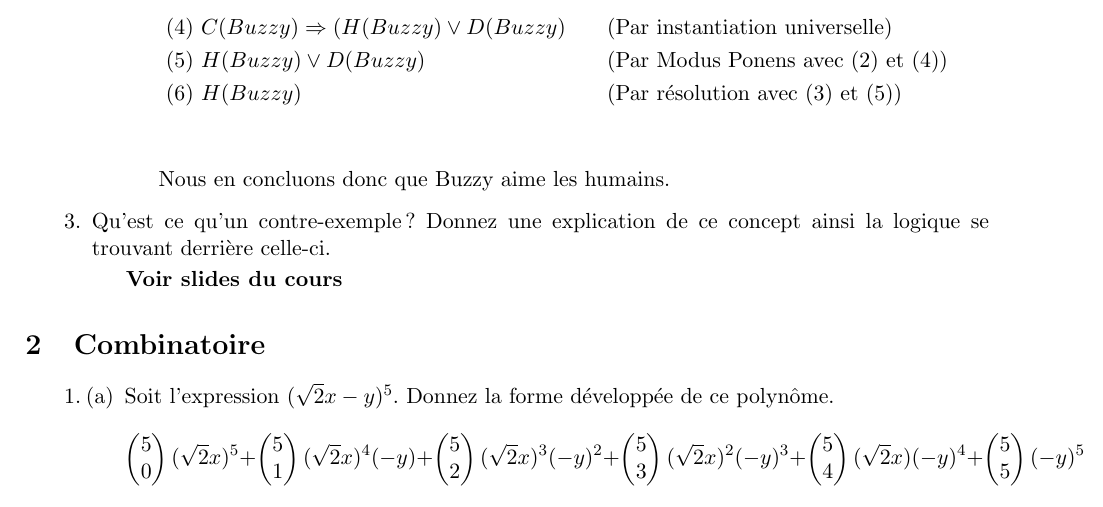
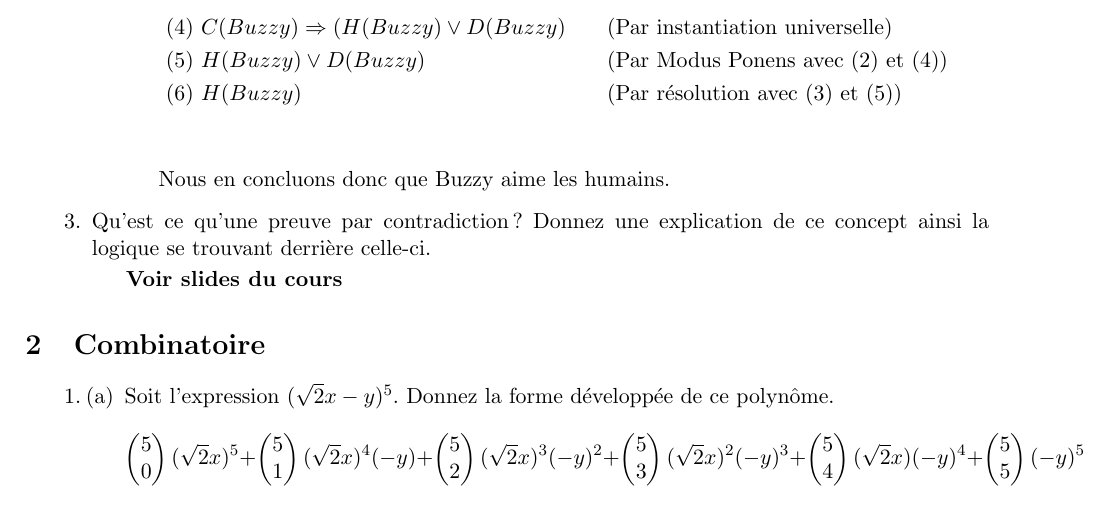
Before and after one commit to Basten3000/math_discrete_juin_2022, a LaTeX problem sheet (math_discrete_exam_juin_2022_corr.tex): part of page 2 of 5, cut so that both start at the same text. Compiled offline with pdfLaTeX.

Commit message:
Update math_discrete_exam_juin_2022_corr.tex

```diff
--- a/math_discrete_exam_juin_2022_corr.tex
+++ b/math_discrete_exam_juin_2022_corr.tex
@@ -94,7 +94,7 @@
 
         Nous en concluons donc que Buzzy aime les humains.
     \end{enumerate}
-    \item Qu'est ce qu'un contre-exemple? Donnez une explication de ce concept ainsi la logique se trouvant derrière celle-ci.
+    \item Qu'est ce qu'une preuve par contradiction? Donnez une explication de ce concept ainsi la logique se trouvant derrière celle-ci.
 
     \textbf{Voir slides du cours}
 \end{enumerate}
```
